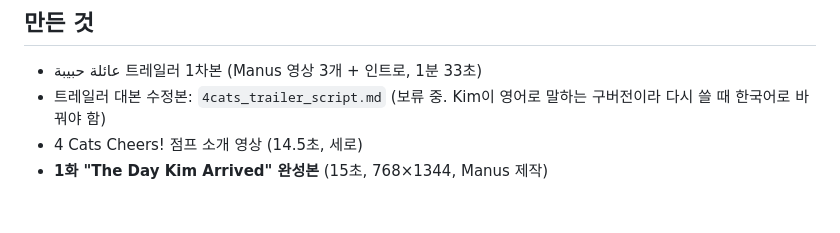
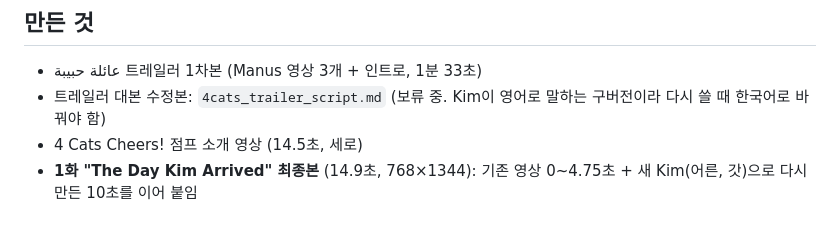
Before and after one commit to Sung-Antenna/History, a Markdown page: 4cats_series_notes.md, the part around the change. Rendered like a GitHub page.

Commit message:
Record final cut of episode 1
Co-Authored-By: Claude Opus 5.5 <noreply@anthropic.com>
Claude-Session: https://claude.ai/code/session_01EDGfHRzX8mAQ14K23yUgHG

```diff
--- a/4cats_series_notes.md
+++ b/4cats_series_notes.md
@@ -37,4 +37,4 @@
 - عائلة حبيبة 트레일러 1차본 (Manus 영상 3개 + 인트로, 1분 33초)
 - 트레일러 대본 수정본: `4cats_trailer_script.md` (보류 중. Kim이 영어로 말하는 구버전이라 다시 쓸 때 한국어로 바꿔야 함)
 - 4 Cats Cheers! 점프 소개 영상 (14.5초, 세로)
-- **1화 "The Day Kim Arrived" 완성본** (15초, 768×1344, Manus 제작)
+- **1화 "The Day Kim Arrived" 최종본** (14.9초, 768×1344): 기존 영상 0~4.75초 + 새 Kim(어른, 갓)으로 다시 만든 10초를 이어 붙임
```
